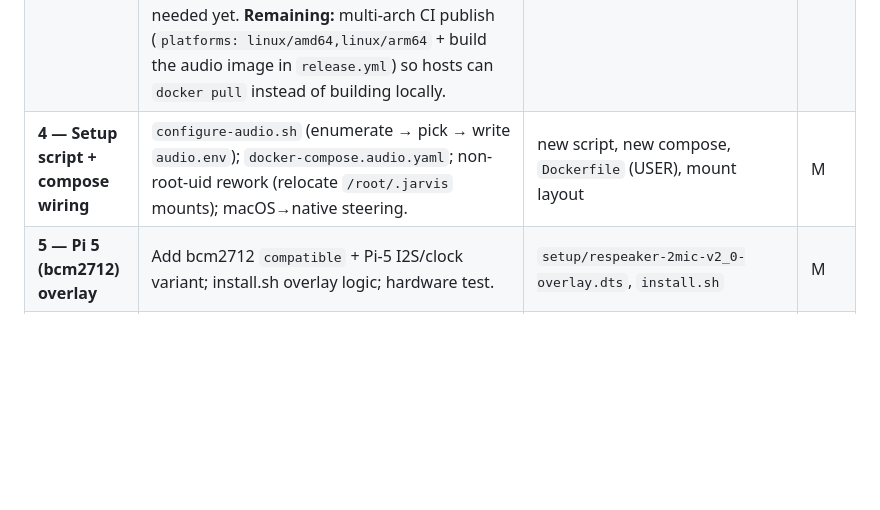
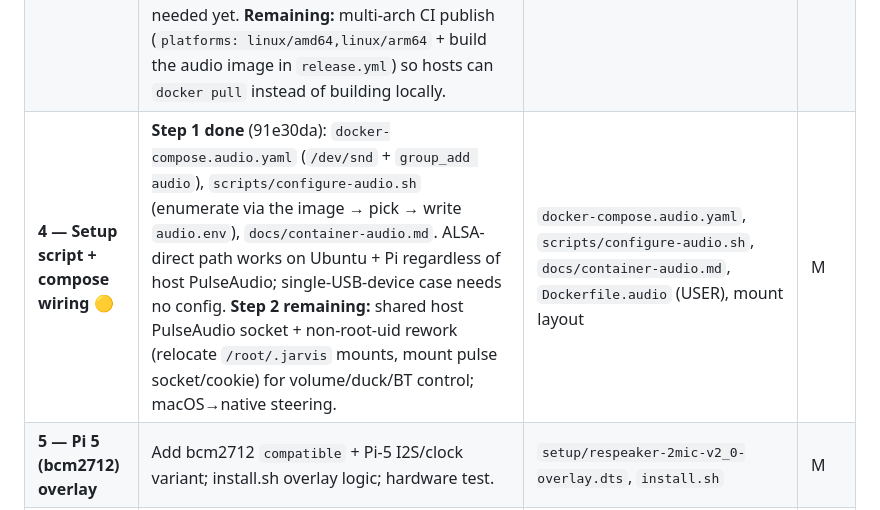
Before and after one commit to alexberardi/jarvis-node-setup, a Markdown page: prds/cross-platform-node.md, the part around the change. GitHub-like rendering; blank space fills up the shorter version.

Commit message:
docs(node): mark Phase 4 step 1 (/dev/snd run wiring) done in PRD
Co-Authored-By: Claude Opus 4.8 (1M context) <noreply@anthropic.com>

```diff
--- a/prds/cross-platform-node.md
+++ b/prds/cross-platform-node.md
@@ -255,7 +255,7 @@ Each needs a real answer before Phase 4 ships.
 | **1 — Lock in 64-bit Pi (Goal A)** | Verify/exercise arm64 tarball in CI; pick target Pi OS + matched baked-venv Python; delete armv7l/piwheels/onnxruntime-strip branches. | `release.yml`, `install.sh`, `build/build-tarball.sh`, `.python-version` | S–M |
 | **2 — Decouple audio devices from the HAT** ✅ | **Done** (3 commits). 2a: `get_output_device()` — `audio_output_device` setting, else `output` on the HAT / `default` elsewhere (`platform_abstraction.py`). 2b: cached `has_respeaker_hat()` gates the SUSPENDED-sink reload, `force_reload_alsa_card`, and the `main.py` keepalive (`audio_volume.py`, `main.py`). 2c: `MIC_RATE` from `mic_sample_rate` + rational-ratio resample so non-48k mics work (`voice_listener.py`, `wake_loop.py`). **LED not gated** — `led_service._detect_pi()` already keys on ACT-LED sysfs presence (capability-based). Capture device was already configurable (`mic_device.py`). Real-HAT behavior byte-identical; verified 163 tests pass (1 pre-existing failure on `main`: stale `Line=4` baseline assertion vs shipped `Line=2`). | `core/platform_abstraction.py`, `utils/audio_volume.py`, `scripts/main.py`, `scripts/voice_listener.py`, `core/wake_loop.py` | M |
 | **3 — Container audio image (no AEC)** 🟡 | **Image done** (39c2a1e / d597283), built + validated on linux/arm64 — all audio deps + native libs (portaudio, libspeexdsp) import in-container: `Dockerfile.audio`, `requirements-hat.txt` split, `LinuxHostAudioProvider`, openWakeWord models pre-baked. Entrypoint switch is **`JARVIS_NODE_MODE=voice`** (not `JARVIS_VOICE_MODE` — would collide with the config `voice_mode` CC-response-style key). `play_pcm_stream` already uses `get_output_device()` (Phase 2a), so no override needed yet. **Remaining:** multi-arch CI publish (`platforms: linux/amd64,linux/arm64` + build the audio image in `release.yml`) so hosts can `docker pull` instead of building locally. | `Dockerfile.audio`, `requirements-*.txt`, `scripts/entrypoint.py`, `core/platform_abstraction.py`, `utils/audio_volume.py`, `release.yml` | M–L |
-| **4 — Setup script + compose wiring** | `configure-audio.sh` (enumerate → pick → write `audio.env`); `docker-compose.audio.yaml`; non-root-uid rework (relocate `/root/.jarvis` mounts); macOS→native steering. | new script, new compose, `Dockerfile` (USER), mount layout | M |
+| **4 — Setup script + compose wiring** 🟡 | **Step 1 done** (91e30da): `docker-compose.audio.yaml` (`/dev/snd` + `group_add audio`), `scripts/configure-audio.sh` (enumerate via the image → pick → write `audio.env`), `docs/container-audio.md`. ALSA-direct path works on Ubuntu + Pi regardless of host PulseAudio; single-USB-device case needs no config. **Step 2 remaining:** shared host PulseAudio socket + non-root-uid rework (relocate `/root/.jarvis` mounts, mount pulse socket/cookie) for volume/duck/BT control; macOS→native steering. | `docker-compose.audio.yaml`, `scripts/configure-audio.sh`, `docs/container-audio.md`, `Dockerfile.audio` (USER), mount layout | M |
 | **5 — Pi 5 (bcm2712) overlay** | Add bcm2712 `compatible` + Pi-5 I2S/clock variant; install.sh overlay logic; hardware test. | `setup/respeaker-2mic-v2_0-overlay.dts`, `install.sh` | M |
 | **6 — AEC in container** *(stretch)* | Abstract AEC reference behind an interface; prefer host `module-echo-cancel`; verify `.monitor` over socket. | `core/aec_reference.py`, `core/aec_pipeline.py` | L |
 
```
